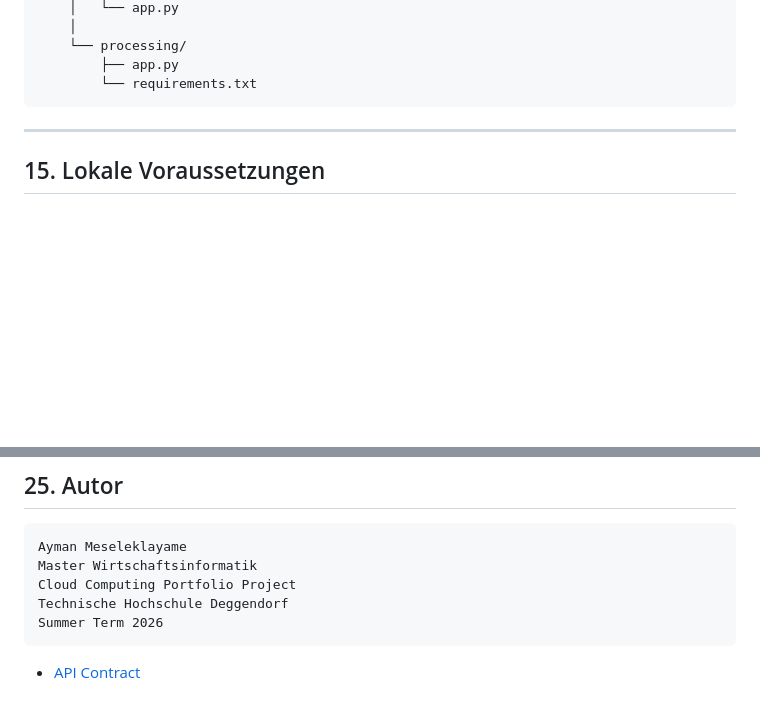
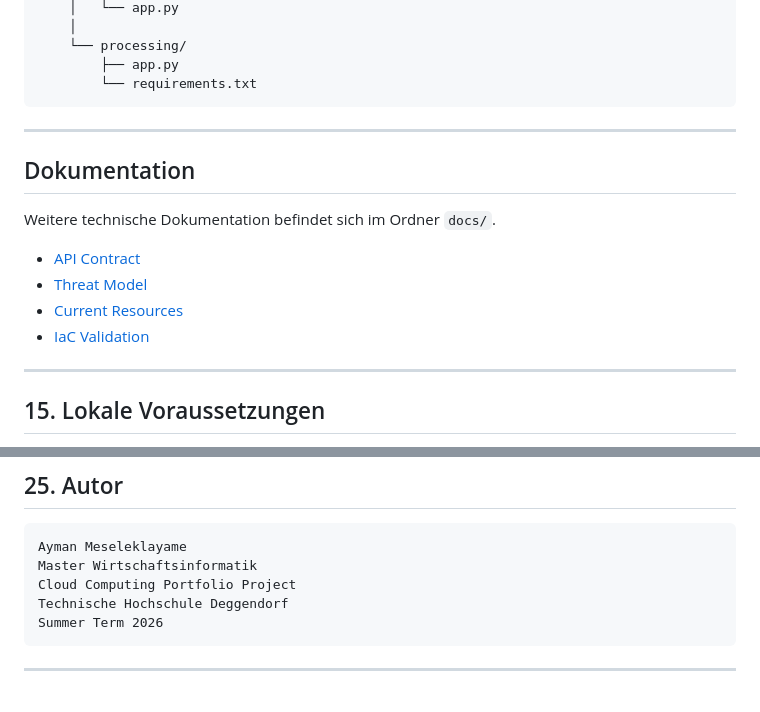
Before and after one commit to meselekgkp-ui/medscan-ai-cloud-iac, a Markdown page: README.md, 2 parts joined by grey strips. Rendered like a GitHub page; blank space fills up the shorter version.

Commit message:
Add README update and threat model

````diff
--- a/README.md
+++ b/README.md
@@ -533,7 +533,15 @@ medscan-ai-iac/
         ├── app.py
         └── requirements.txt
 ```
+---
+## Dokumentation
 
+Weitere technische Dokumentation befindet sich im Ordner `docs/`.
+
+- [API Contract](docs/api-contract.md)
+- [Threat Model](docs/threat-model.md)
+- [Current Resources](docs/current-resources.md)
+- [IaC Validation](docs/iac-validation.md)
 ---
 
 ## 15. Lokale Voraussetzungen
@@ -761,4 +769,4 @@ Cloud Computing Portfolio Project
 Technische Hochschule Deggendorf
 Summer Term 2026
 ```
-- [API Contract](docs/api-contract.md)
+---
````
Also changed, not shown: docs/threat-model.md (added, +70 -0 lines).
